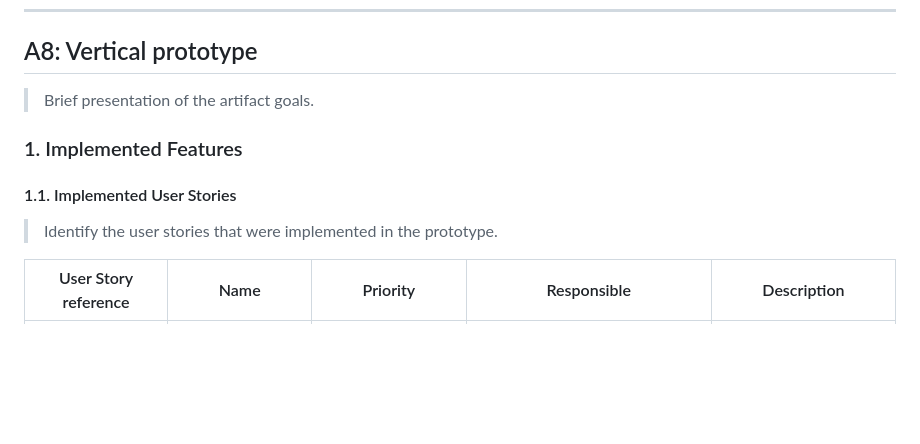
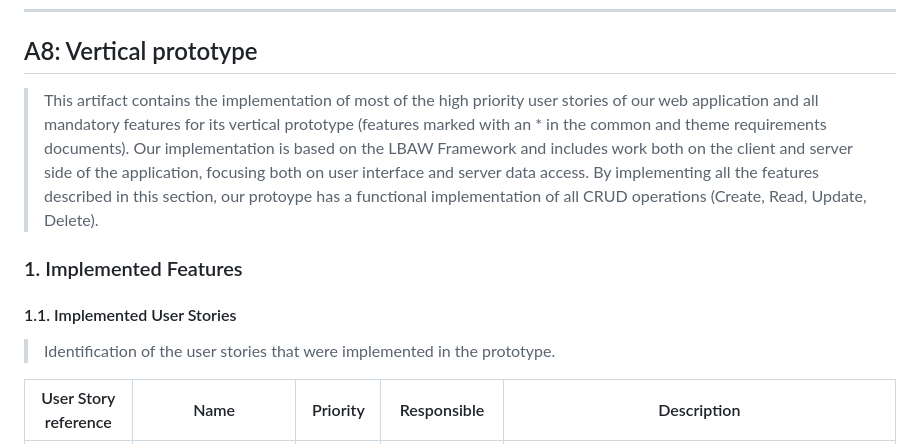
Before and after one commit to ricardoyang00/Steal, a Markdown page: README.md, the part around the change printed below. Drawn GitHub-style; blank space fills up the shorter version.

Commit message:
Adding description and implemented user stories table to A8.

```diff
--- a/README.md
+++ b/README.md
@@ -56,13 +56,13 @@ openapi: 3.0.0
 
 ## A8: Vertical prototype
 
-> Brief presentation of the artifact goals.
-
+> This artifact contains the implementation of most of the high priority user stories of our web application and all mandatory features for its vertical prototype (features marked with an * in the common and theme requirements documents).
+Our implementation is based on the LBAW Framework and includes work both on the client and server side of the application, focusing both on user interface and server data access. By implementing all the features described in this section, our protoype has a functional implementation of all CRUD operations (Create, Read, Update, Delete).
 ### 1. Implemented Features
 
 #### 1.1. Implemented User Stories
 
-> Identify the user stories that were implemented in the prototype.
+> Identification of the user stories that were implemented in the prototype.
 
 | User Story reference | Name      | Priority    | Responsible        | Description                                           |
 | -------------------- | --------- | ----------- | ------------------ | ----------------------------------------------------- |
```
Also changed, not shown: other parts of README.md (+20 -1 lines).
